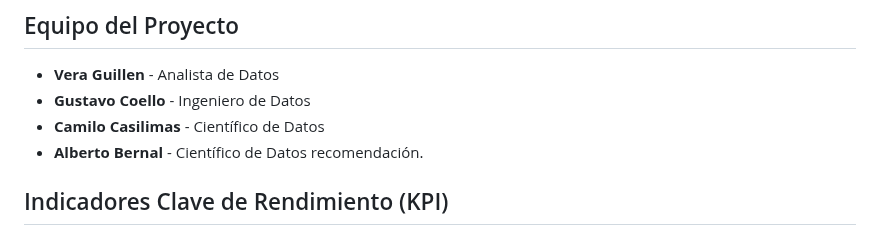
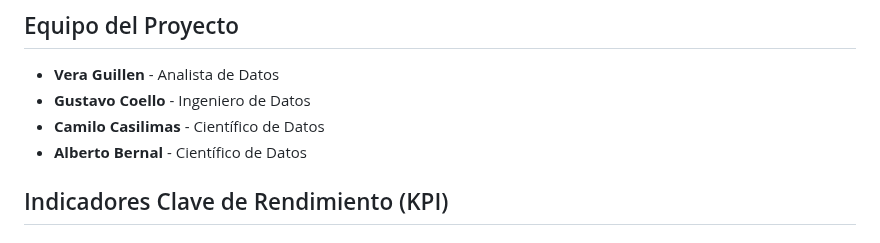
Before and after one commit to Ccasilimas/New_York_Taxis_IA, a Markdown page: README.md, the part around the change. Drawn GitHub-style.

```diff
--- a/README.md
+++ b/README.md
@@ -17,7 +17,6 @@ Este proyecto tiene como finalidad asesorar a una empresa de transporte de pasaj
 - **Gustavo Coello** - Ingeniero de Datos
 - **Camilo Casilimas** - Científico de Datos
 - **Alberto Bernal** - Científico de Datos
-recomendación.
 
 ## Indicadores Clave de Rendimiento (KPI)
 
```
